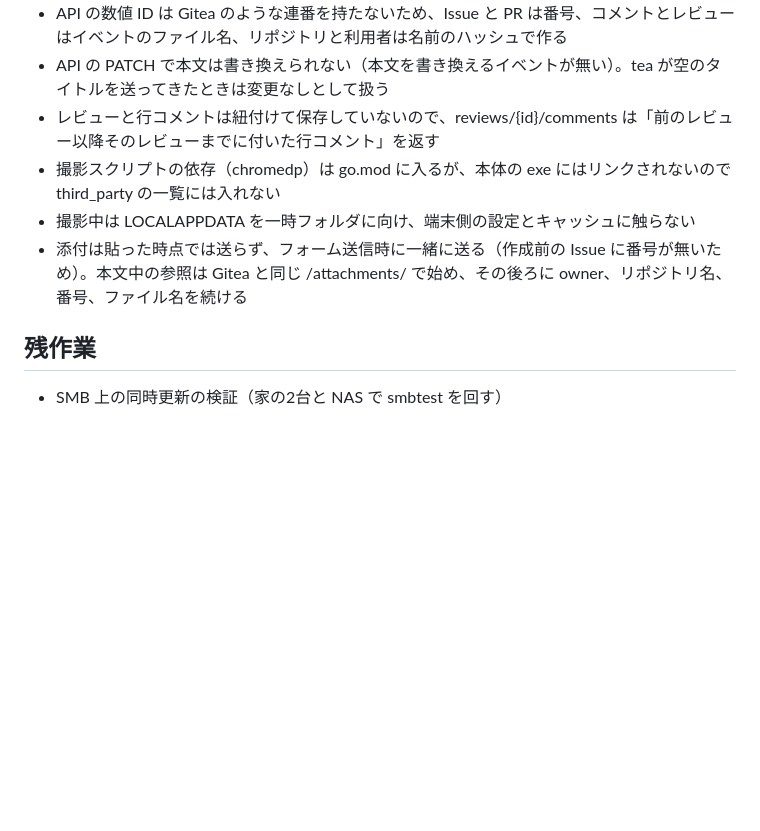
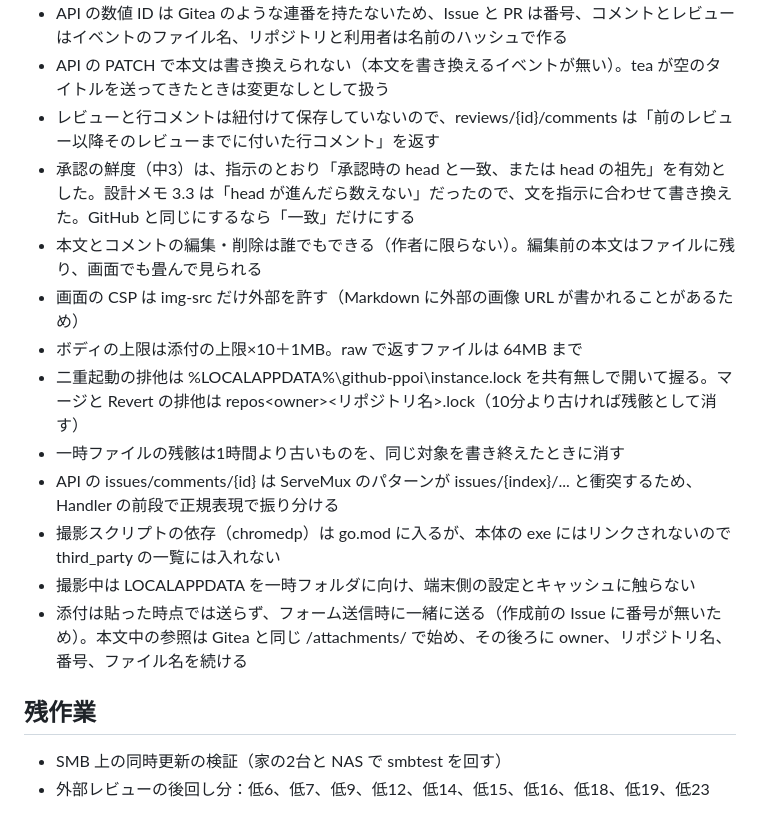
Before and after one commit to rynex4581/github-ppoi-for-fileserver, a Markdown page: log.md, the part around one of its changes. Rendered like a GitHub page; blank space fills up the shorter version.

```diff
--- a/log.md
+++ b/log.md
@@ -92,6 +108,13 @@
 - API の数値 ID は Gitea のような連番を持たないため、Issue と PR は番号、コメントとレビューはイベントのファイル名、リポジトリと利用者は名前のハッシュで作る
 - API の PATCH で本文は書き換えられない（本文を書き換えるイベントが無い）。tea が空のタイトルを送ってきたときは変更なしとして扱う
 - レビューと行コメントは紐付けて保存していないので、reviews/{id}/comments は「前のレビュー以降そのレビューまでに付いた行コメント」を返す
+- 承認の鮮度（中3）は、指示のとおり「承認時の head と一致、または head の祖先」を有効とした。設計メモ 3.3 は「head が進んだら数えない」だったので、文を指示に合わせて書き換えた。GitHub と同じにするなら「一致」だけにする
+- 本文とコメントの編集・削除は誰でもできる（作者に限らない）。編集前の本文はファイルに残り、画面でも畳んで見られる
+- 画面の CSP は img-src だけ外部を許す（Markdown に外部の画像 URL が書かれることがあるため）
+- ボディの上限は添付の上限×10＋1MB。raw で返すファイルは 64MB まで
+- 二重起動の排他は %LOCALAPPDATA%\github-ppoi\instance.lock を共有無しで開いて握る。マージと Revert の排他は repos\<owner>\<リポジトリ名>.lock（10分より古ければ残骸として消す）
+- 一時ファイルの残骸は1時間より古いものを、同じ対象を書き終えたときに消す
+- API の issues/comments/{id} は ServeMux のパターンが issues/{index}/... と衝突するため、Handler の前段で正規表現で振り分ける
 - 撮影スクリプトの依存（chromedp）は go.mod に入るが、本体の exe にはリンクされないので third_party の一覧には入れない
 - 撮影中は LOCALAPPDATA を一時フォルダに向け、端末側の設定とキャッシュに触らない
 - 添付は貼った時点では送らず、フォーム送信時に一緒に送る（作成前の Issue に番号が無いため）。本文中の参照は Gitea と同じ /attachments/ で始め、その後ろに owner、リポジトリ名、番号、ファイル名を続ける
@@ -99,3 +122,4 @@
 ## 残作業
 
 - SMB 上の同時更新の検証（家の2台と NAS で smbtest を回す）
+- 外部レビューの後回し分：低6、低7、低9、低12、低14、低15、低16、低18、低19、低23
```
Also changed, not shown: other parts of log.md (+18 -2 lines).
